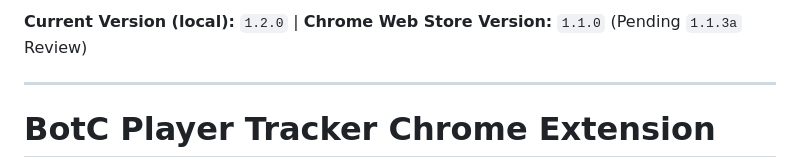
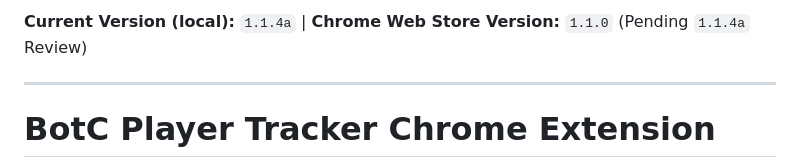
Before and after one commit to altjerry0/BoTC-Track, a Markdown page: README.md, the part around the change. Drawn GitHub-style.

```diff
--- a/README.md
+++ b/README.md
@@ -1,4 +1,4 @@
-**Current Version (local):** `1.2.0` | **Chrome Web Store Version:** `1.1.0` (Pending `1.1.3a` Review)
+**Current Version (local):** `1.1.4a` | **Chrome Web Store Version:** `1.1.0` (Pending `1.1.4a` Review)
 ***
 
 # BotC Player Tracker Chrome Extension
```
